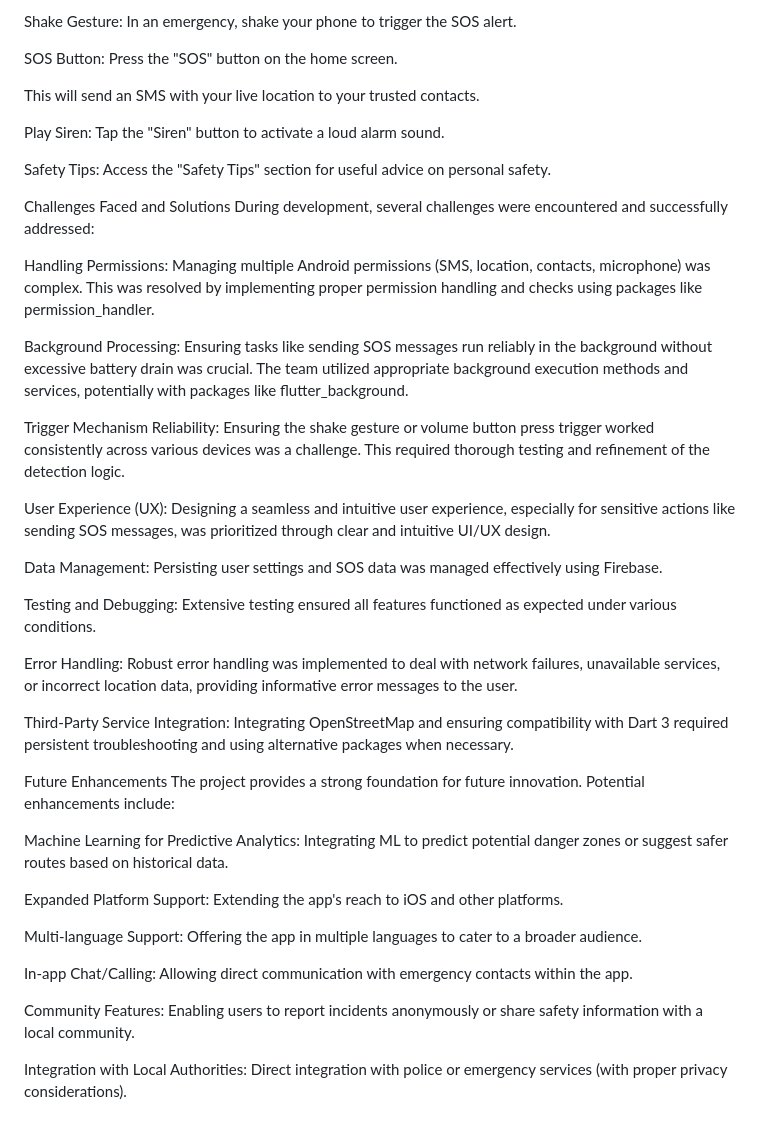
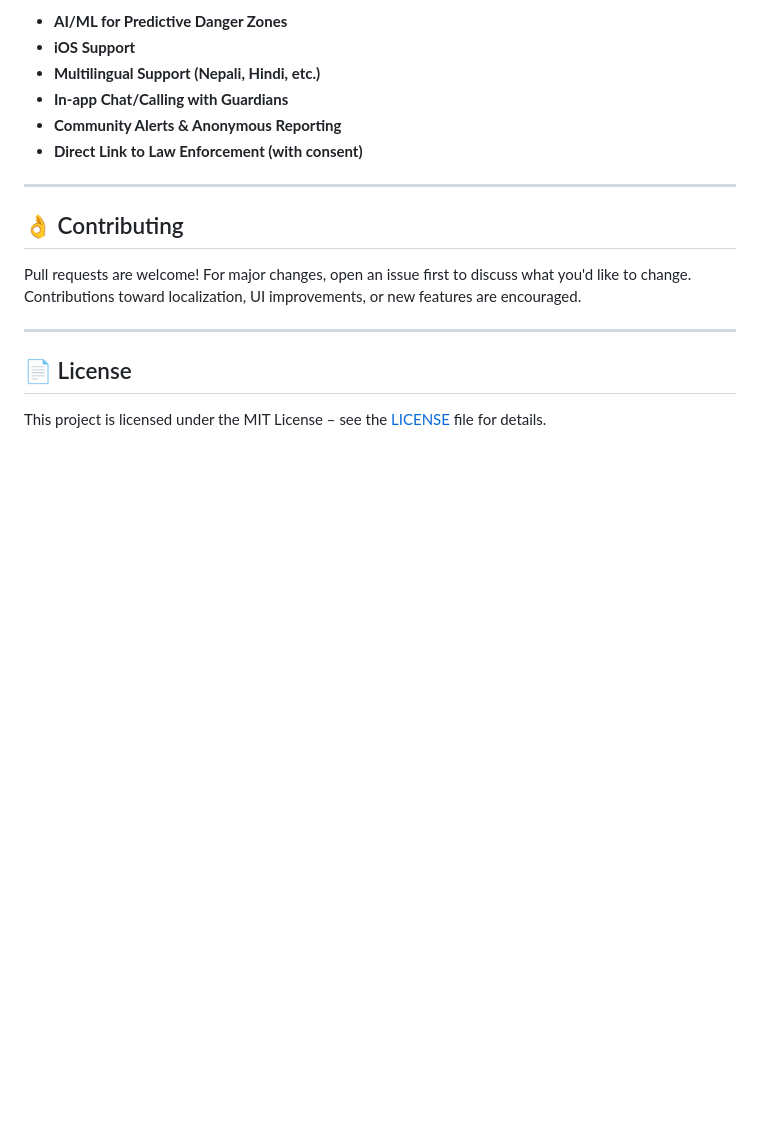
Before and after one commit to AnushkaGyawali/women_safety_app, a Markdown page: README.md, the part around one of its changes. Drawn GitHub-style; blank space fills up the shorter version.

```diff
--- a/README.md
+++ b/README.md
@@ -133,44 +172,19 @@ Activate SOS:
 
-Shake Gesture: In an emergency, shake your phone to trigger the SOS alert.
+* **AI/ML for Predictive Danger Zones**
+* **iOS Support**
+* **Multilingual Support (Nepali, Hindi, etc.)**
+* **In-app Chat/Calling with Guardians**
+* **Community Alerts & Anonymous Reporting**
+* **Direct Link to Law Enforcement (with consent)**
 
-SOS Button: Press the "SOS" button on the home screen.
+---
 
-This will send an SMS with your live location to your trusted contacts.
+## 👌 Contributing
 
-Play Siren: Tap the "Siren" button to activate a loud alarm sound.
+Pull requests are welcome! For major changes, open an issue first to discuss what you'd like to change. Contributions toward localization, UI improvements, or new features are encouraged.
 
-Safety Tips: Access the "Safety Tips" section for useful advice on personal safety.
+---
 
-Challenges Faced and Solutions
-During development, several challenges were encountered and successfully addressed:
+## 📄 License
 
-Handling Permissions: Managing multiple Android permissions (SMS, location, contacts, microphone) was complex. This was resolved by implementing proper permission handling and checks using packages like permission_handler.
-
-Background Processing: Ensuring tasks like sending SOS messages run reliably in the background without excessive battery drain was crucial. The team utilized appropriate background execution methods and services, potentially with packages like flutter_background.
-
-Trigger Mechanism Reliability: Ensuring the shake gesture or volume button press trigger worked consistently across various devices was a challenge. This required thorough testing and refinement of the detection logic.
-
-User Experience (UX): Designing a seamless and intuitive user experience, especially for sensitive actions like sending SOS messages, was prioritized through clear and intuitive UI/UX design.
-
-Data Management: Persisting user settings and SOS data was managed effectively using Firebase.
-
-Testing and Debugging: Extensive testing ensured all features functioned as expected under various conditions.
-
-Error Handling: Robust error handling was implemented to deal with network failures, unavailable services, or incorrect location data, providing informative error messages to the user.
-
-Third-Party Service Integration: Integrating OpenStreetMap and ensuring compatibility with Dart 3 required persistent troubleshooting and using alternative packages when necessary.
-
-Future Enhancements
-The project provides a strong foundation for future innovation. Potential enhancements include:
-
-Machine Learning for Predictive Analytics: Integrating ML to predict potential danger zones or suggest safer routes based on historical data.
-
-Expanded Platform Support: Extending the app's reach to iOS and other platforms.
-
-Multi-language Support: Offering the app in multiple languages to cater to a broader audience.
-
-In-app Chat/Calling: Allowing direct communication with emergency contacts within the app.
-
-Community Features: Enabling users to report incidents anonymously or share safety information with a local community.
-
-Integration with Local Authorities: Direct integration with police or emergency services (with proper privacy considerations).
+This project is licensed under the MIT License – see the [LICENSE](LICENSE) file for details.
```
Also changed, not shown: other parts of README.md (+117 -78 lines).
